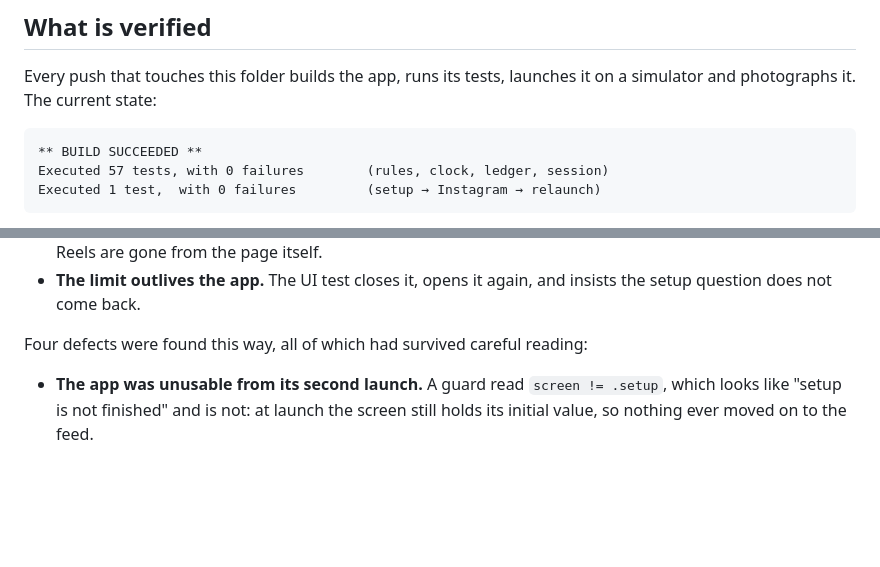
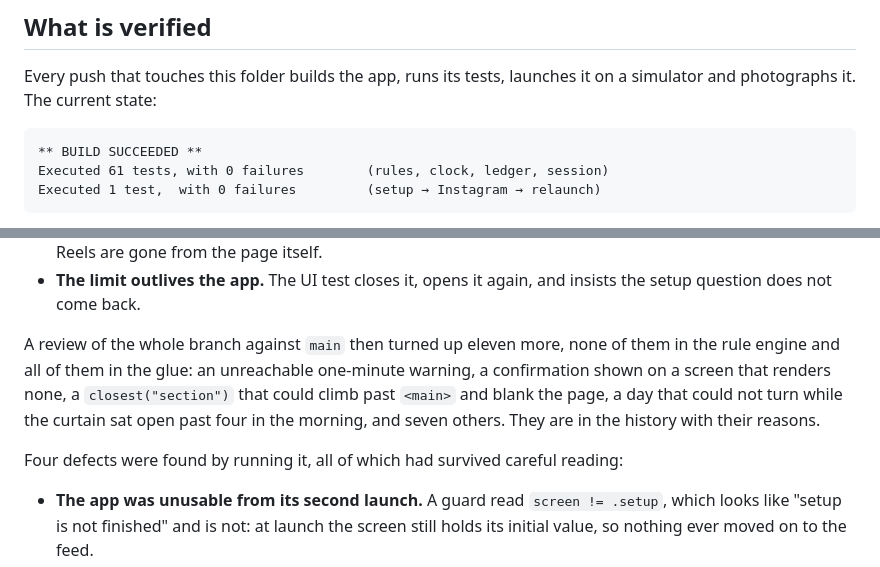
Before and after one commit to Marco-P-Keller/Quiet, a Markdown page: Quiet/README.md, 2 parts joined by grey strips. Rendered like a GitHub page; blank space fills up the shorter version.

Commit message:
Record the verified numbers
62 tests green on a real simulator: 61 covering the rules, the clock, the
ledger and the session, and one driving the app from an empty install through
setup to Instagram and back through a relaunch. No warnings in Quiet's own
sources. The screenshot after the eleven fixes shows the page rendering
unchanged, which is the check that mattered most after rewriting how the
trimming script decides what to hide.

Co-Authored-By: Claude Opus 5 <noreply@anthropic.com>
Claude-Session: https://claude.ai/code/session_01UWz7JpLKzYWJD7ZEmqazXC

````diff
--- a/Quiet/README.md
+++ b/Quiet/README.md
@@ -174,7 +174,7 @@ it on a simulator and photographs it. The current state:
 
 ```
 ** BUILD SUCCEEDED **
-Executed 57 tests, with 0 failures        (rules, clock, ledger, session)
+Executed 61 tests, with 0 failures        (rules, clock, ledger, session)
 Executed 1 test,  with 0 failures         (setup → Instagram → relaunch)
 ```
 
@@ -192,7 +192,15 @@ What the photographs actually settled, none of which a unit test could:
 * **The limit outlives the app.** The UI test closes it, opens it again, and
   insists the setup question does not come back.
 
-Four defects were found this way, all of which had survived careful reading:
+A review of the whole branch against `main` then turned up eleven more, none
+of them in the rule engine and all of them in the glue: an unreachable
+one-minute warning, a confirmation shown on a screen that renders none, a
+`closest("section")` that could climb past `<main>` and blank the page, a day
+that could not turn while the curtain sat open past four in the morning, and
+seven others. They are in the history with their reasons.
+
+Four defects were found by running it, all of which had survived careful
+reading:
 
 * **The app was unusable from its second launch.** A guard read
   `screen != .setup`, which looks like "setup is not finished" and is not: at
````
